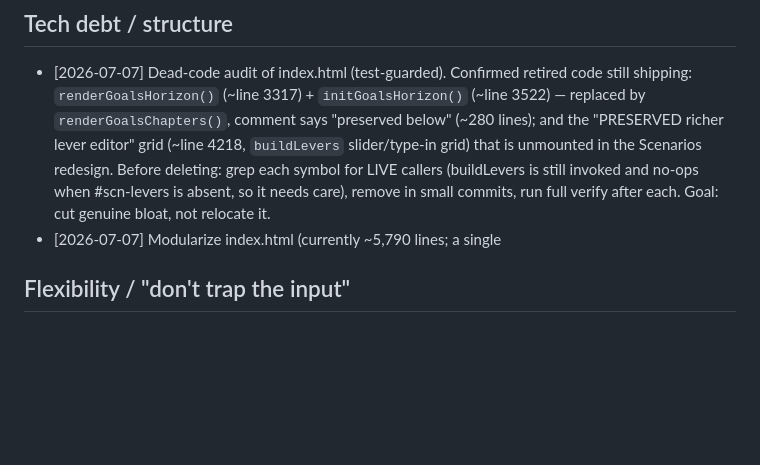
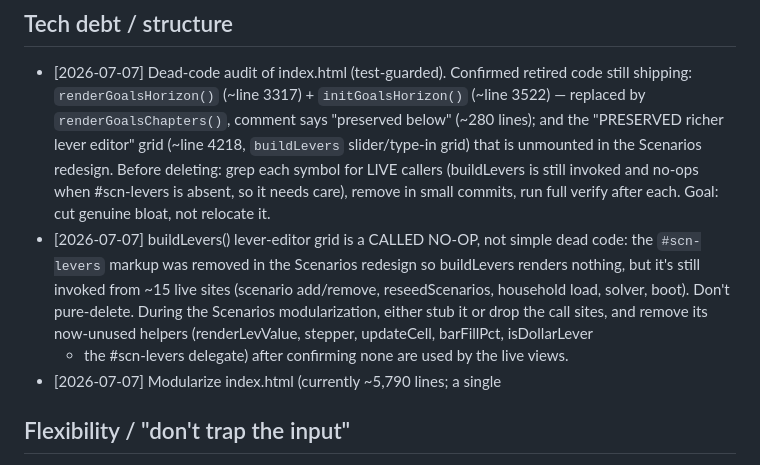
Before and after one commit to t66wwpvthy-prog/Parallax, a Markdown page: BACKLOG.md, the part around the change. Rendered like a GitHub page; blank space fills up the shorter version.

Commit message:
docs(backlog): note buildLevers no-op grid is a refactor, not a pure delete
Co-authored-by: Cursor <cursoragent@cursor.com>

```diff
--- a/BACKLOG.md
+++ b/BACKLOG.md
@@ -35,6 +35,13 @@ Format: `- [YYYY-MM-DD] short description (why / context)`
   grep each symbol for LIVE callers (buildLevers is still invoked and no-ops when
   #scn-levers is absent, so it needs care), remove in small commits, run full verify
   after each. Goal: cut genuine bloat, not relocate it.
+- [2026-07-07] buildLevers() lever-editor grid is a CALLED NO-OP, not simple dead
+  code: the `#scn-levers` markup was removed in the Scenarios redesign so buildLevers
+  renders nothing, but it's still invoked from ~15 live sites (scenario add/remove,
+  reseedScenarios, household load, solver, boot). Don't pure-delete. During the
+  Scenarios modularization, either stub it or drop the call sites, and remove its
+  now-unused helpers (renderLevValue, stepper, updateCell, barFillPct, isDollarLever
+  + the #scn-levers delegate) after confirming none are used by the live views.
 - [2026-07-07] Modularize index.html (currently ~5,790 lines; a single
   <script type="module">). Split into native ES modules (NO bundler needed — the app
   already imports engine.js as ESM and is served statically). Proposed layout: state
```
